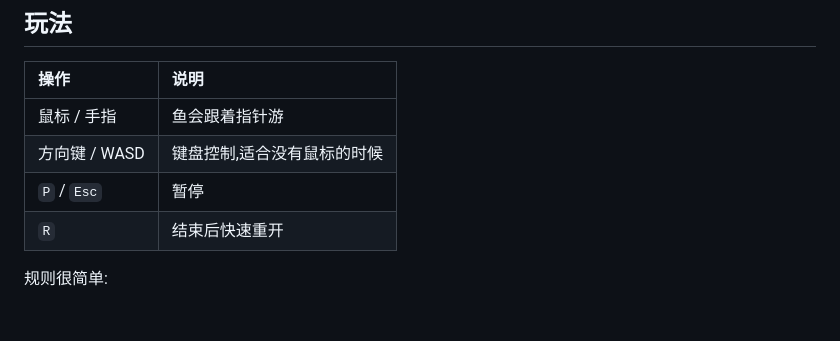
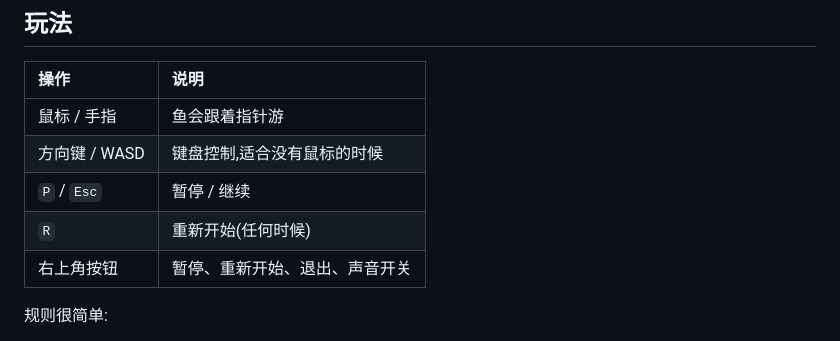
Before and after one commit to mjx0414/fish-eats-fish, a Markdown page: README.md, the part around the change. GitHub-like rendering; blank space fills up the shorter version.

Commit message:
docs: update controls

```diff
--- a/README.md
+++ b/README.md
@@ -12,8 +12,9 @@
 | :-- | :-- |
 | 鼠标 / 手指 | 鱼会跟着指针游 |
 | 方向键 / WASD | 键盘控制,适合没有鼠标的时候 |
-| `P` / `Esc` | 暂停 |
-| `R` | 结束后快速重开 |
+| `P` / `Esc` | 暂停 / 继续 |
+| `R` | 重新开始(任何时候) |
+| 右上角按钮 | 暂停、重新开始、退出、声音开关 |
 
 规则很简单:
 
```
